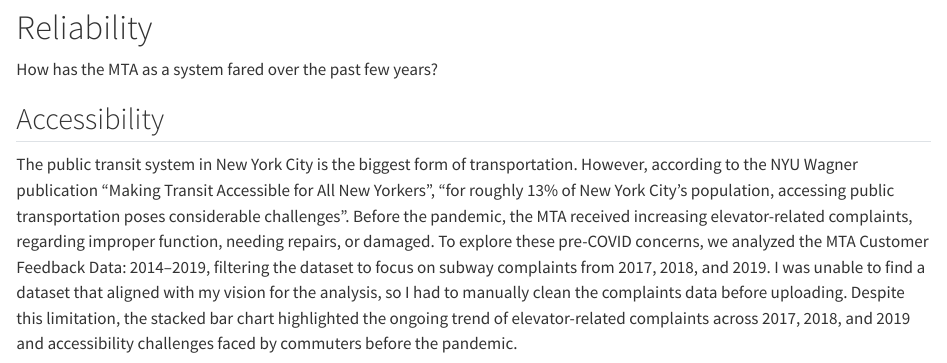
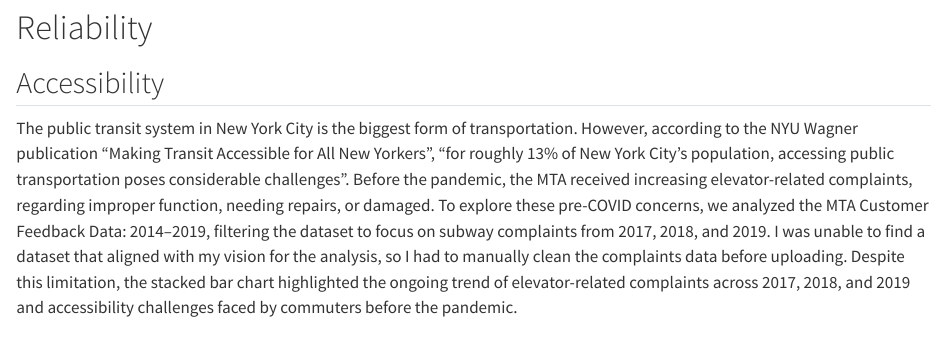
Before and after one commit to SethKauf/STA9750-PROJECT-2024-FALL, a Quarto document (index.qmd): the page in a window 1100 px wide, from 10410 px down. Rendered offline with R 4.5, knitr and Pandoc in place of Quarto, with nearby package versions.

Commit message:
Editted Reliability section

```diff
--- a/index.qmd
+++ b/index.qmd
@@ -189,8 +189,6 @@
 
 # Reliability
 
-How has the MTA as a system fared over the past few years?
-
 ## Accessibility
 
 The public transit system in New York City is the biggest form of transportation. However, according to the NYU Wagner publication "Making Transit Accessible for All New Yorkers", “for roughly 13% of New York City’s population, accessing public transportation poses considerable challenges”. Before the pandemic, the MTA received increasing elevator-related complaints, regarding improper function, needing repairs, or damaged. To explore these pre-COVID concerns, we analyzed the MTA Customer Feedback Data: 2014–2019, filtering the dataset to focus on subway complaints from 2017, 2018, and 2019. I was unable to find a dataset that aligned with my vision for the analysis, so I had to manually clean the complaints data before uploading. Despite this limitation, the stacked bar chart highlighted the ongoing trend of elevator-related complaints across 2017, 2018, and 2019 and accessibility challenges faced by commuters before the pandemic.
```
Also changed, not shown: 1 other file.
